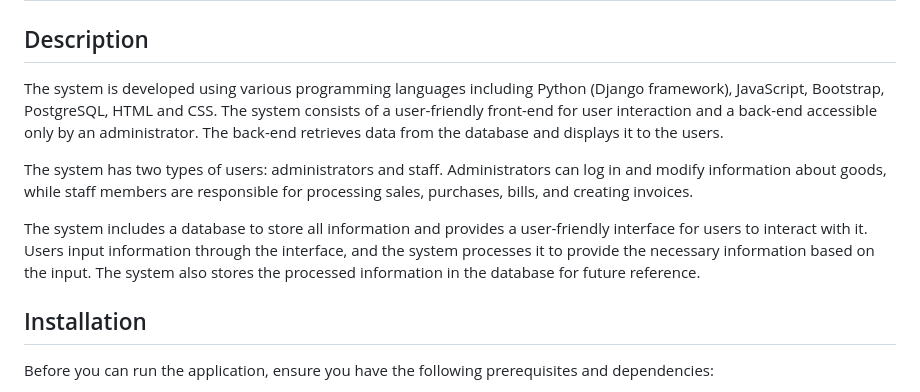
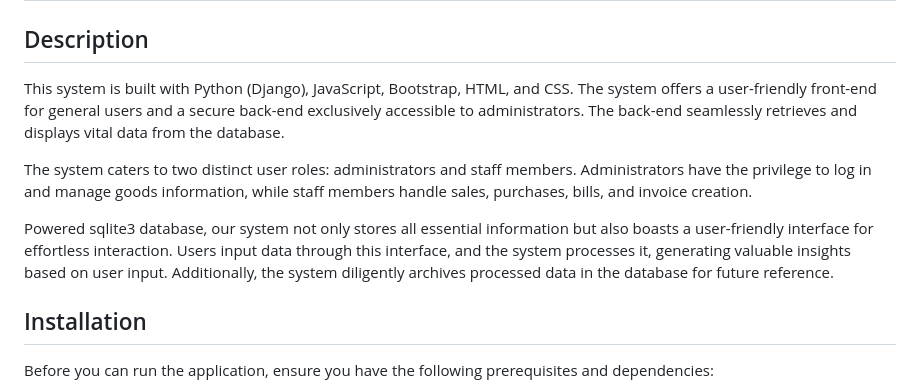
Before and after one commit to munuhee/sales-and-inventory-management, a Markdown page: README.md, the part around the change. GitHub-like rendering.

```diff
--- a/README.md
+++ b/README.md
@@ -1,11 +1,11 @@
 # Django-inventory-management
 
 ## Description
-The system is developed using various programming languages including Python (Django framework), JavaScript, Bootstrap, PostgreSQL, HTML and CSS. The system consists of a user-friendly front-end for user interaction and a back-end accessible only by an administrator. The back-end retrieves data from the database and displays it to the users.
+This system is built with Python (Django), JavaScript, Bootstrap, HTML, and CSS. The system offers a user-friendly front-end for general users and a secure back-end exclusively accessible to administrators. The back-end seamlessly retrieves and displays vital data from the database.
 
-The system has two types of users: administrators and staff. Administrators can log in and modify information about goods, while staff members are responsible for processing sales, purchases, bills, and creating invoices.
+The system caters to two distinct user roles: administrators and staff members. Administrators have the privilege to log in and manage goods information, while staff members handle sales, purchases, bills, and invoice creation.
 
-The system includes a database to store all information and provides a user-friendly interface for users to interact with it. Users input information through the interface, and the system processes it to provide the necessary information based on the input. The system also stores the processed information in the database for future reference.
+Powered sqlite3 database, our system not only stores all essential information but also boasts a user-friendly interface for effortless interaction. Users input data through this interface, and the system processes it, generating valuable insights based on user input. Additionally, the system diligently archives processed data in the database for future reference.
 
 ## Installation
 
```
